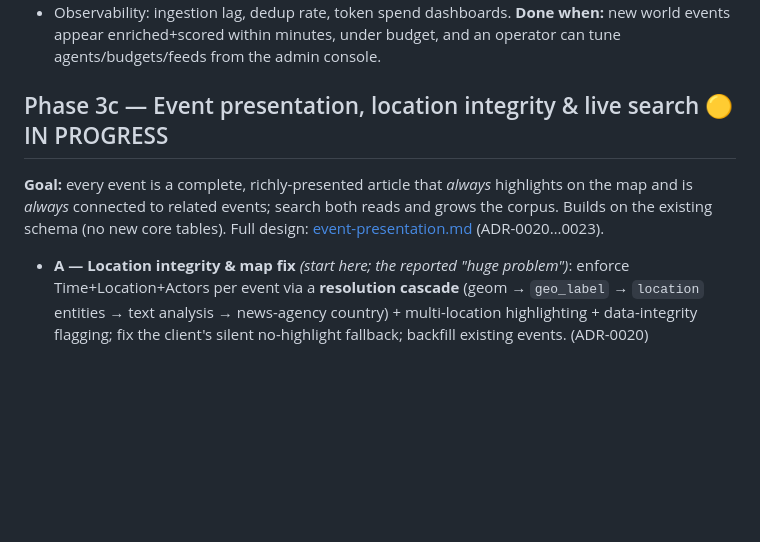
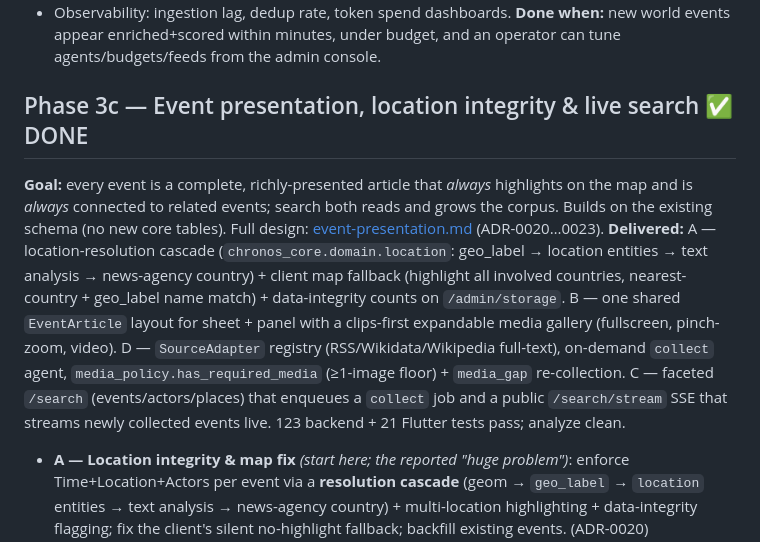
Before and after one commit to Alobidat/NewTimeLine, a Markdown page: docs/roadmap.md, the part around the change. Drawn GitHub-style; blank space fills up the shorter version.

Commit message:
docs(3c): mark Phase 3c done in roadmap
Co-Authored-By: Claude Opus 4.8 (1M context) <noreply@anthropic.com>

```diff
--- a/docs/roadmap.md
+++ b/docs/roadmap.md
@@ -105,11 +105,20 @@ queue/scheduler (run-now execution), admin real-time streaming + deeper resource
 **Done when:** new world events appear enriched+scored within minutes, under budget, and an
 operator can tune agents/budgets/feeds from the admin console.
 
-## Phase 3c — Event presentation, location integrity & live search 🟡 IN PROGRESS
+## Phase 3c — Event presentation, location integrity & live search ✅ DONE
 **Goal:** every event is a complete, richly-presented article that *always* highlights on the
 map and is *always* connected to related events; search both reads and grows the corpus.
 Builds on the existing schema (no new core tables). Full design:
 [event-presentation.md](event-presentation.md) (ADR-0020…0023).
+**Delivered:** A — location-resolution cascade (`chronos_core.domain.location`: geo_label →
+location entities → text analysis → news-agency country) + client map fallback (highlight all
+involved countries, nearest-country + geo_label name match) + data-integrity counts on
+`/admin/storage`. B — one shared `EventArticle` layout for sheet + panel with a clips-first
+expandable media gallery (fullscreen, pinch-zoom, video). D — `SourceAdapter` registry
+(RSS/Wikidata/Wikipedia full-text), on-demand `collect` agent, `media_policy.has_required_media`
+(≥1-image floor) + `media_gap` re-collection. C — faceted `/search` (events/actors/places) that
+enqueues a `collect` job and a public `/search/stream` SSE that streams newly collected events
+live. 123 backend + 21 Flutter tests pass; analyze clean.
 - **A — Location integrity & map fix** *(start here; the reported "huge problem")*: enforce
   Time+Location+Actors per event via a **resolution cascade** (geom → `geo_label` →
   `location` entities → text analysis → news-agency country) + multi-location highlighting +
```
